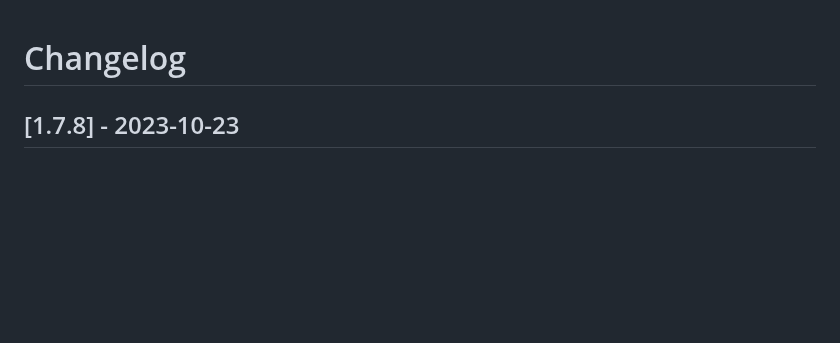
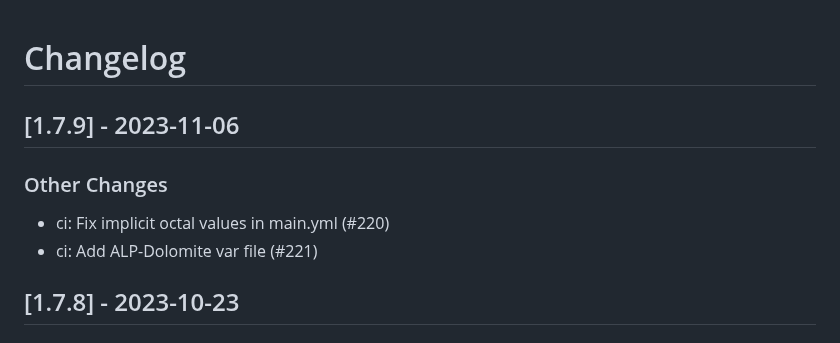
Before and after one commit to linux-system-roles/timesync, a Markdown page: CHANGELOG.md, the part around the change. Rendered like a GitHub page; blank space fills up the shorter version.

Commit message:
docs(changelog): version 1.7.9 [citest skip]
Update changelog and .README.html for version 1.7.9

Signed-off-by: Rich Megginson <rmeggins@redhat.com>

```diff
--- a/CHANGELOG.md
+++ b/CHANGELOG.md
@@ -1,5 +1,13 @@
 Changelog
 =========
+
+[1.7.9] - 2023-11-06
+--------------------
+
+### Other Changes
+
+- ci: Fix implicit octal values in main.yml (#220)
+- ci: Add ALP-Dolomite var file (#221)
 
 [1.7.8] - 2023-10-23
 --------------------
```
